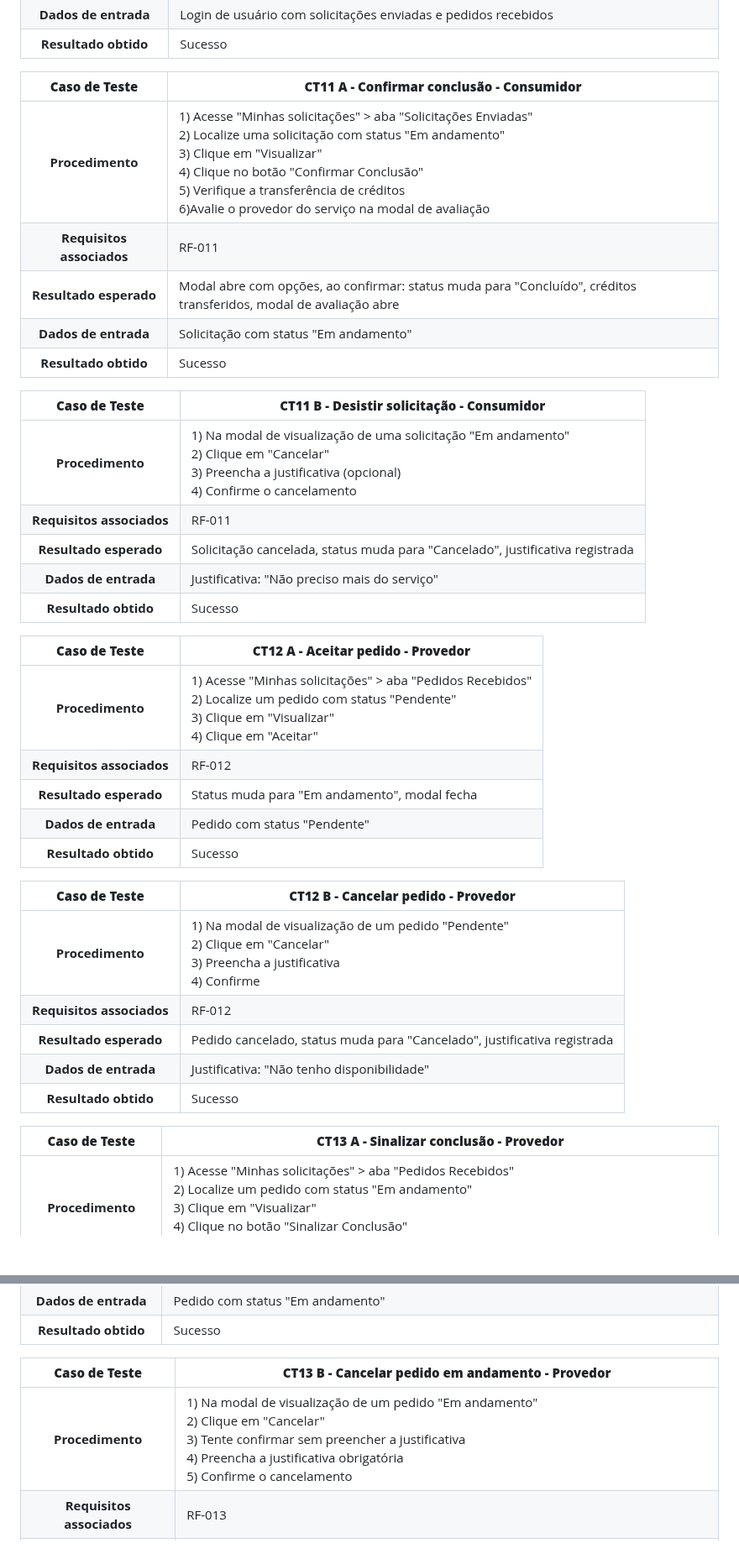
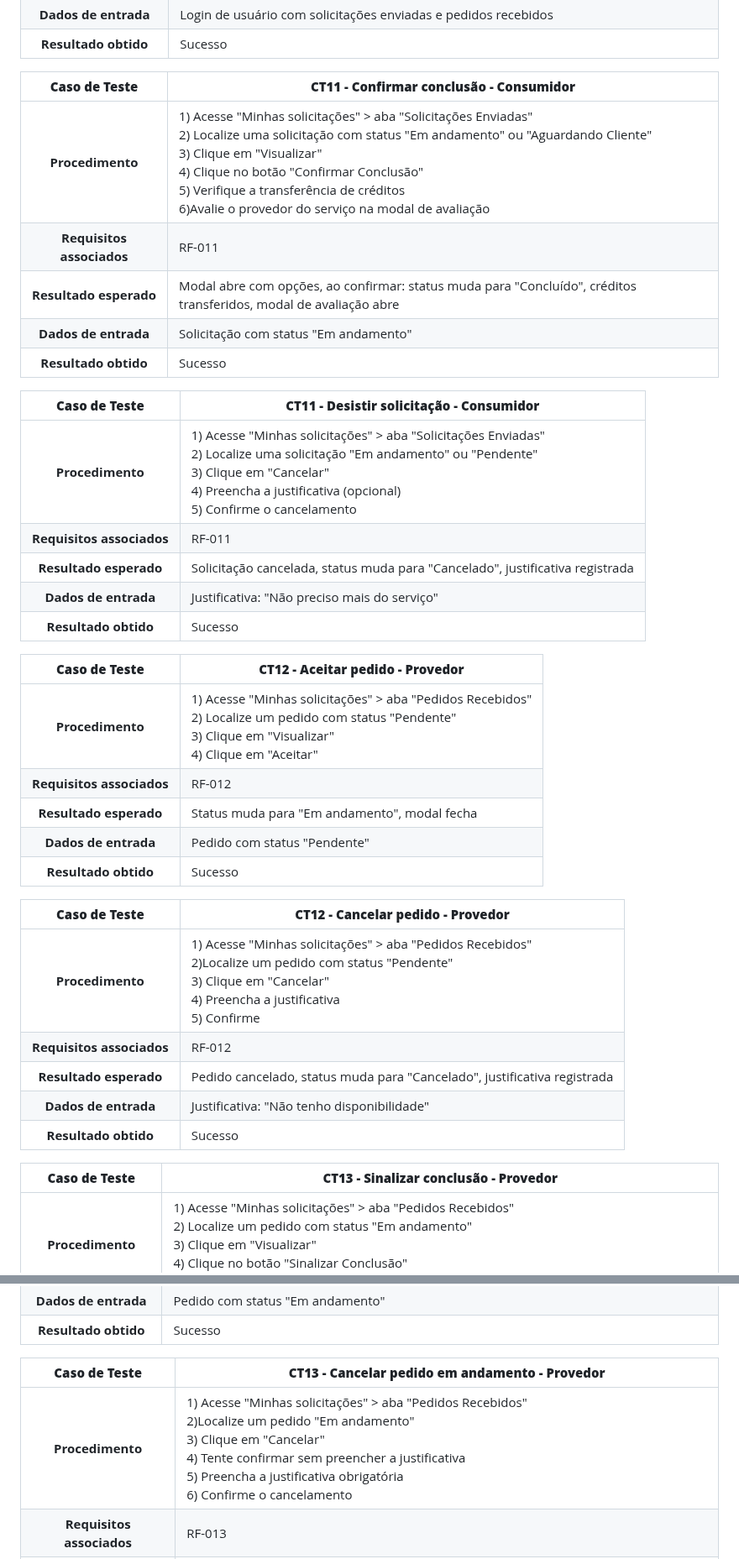
Before and after one commit to ICEI-PUC-Minas-PMV-SI/pmv-si-2025-2-pe1-t1-projtradeskills, a Markdown page: docs/tests.md, 2 parts joined by grey strips. Shown at 84% size. Rendered like a GitHub page; blank space fills up the shorter version.

Commit message:
Refactor test cases for clarity and update links
Updated test case titles and procedures for clarity and consistency. Adjusted links for video test results.

```diff
--- a/docs/tests.md
+++ b/docs/tests.md
@@ -57,23 +57,23 @@ Preencha a tabela com o plano dos testes. Para cada Caso de Teste (CT), associe
 **Dados de entrada** | Login de usuário com solicitações enviadas e pedidos recebidos |
 **Resultado obtido** | Sucesso |
 
-**Caso de Teste** | **CT11 A - Confirmar conclusão - Consumidor**
+**Caso de Teste** | **CT11 - Confirmar conclusão - Consumidor**
  :--------------: | ------------
-**Procedimento**  | 1) Acesse "Minhas solicitações" > aba "Solicitações Enviadas"<br>2) Localize uma solicitação com status "Em andamento"<br>3) Clique em "Visualizar"<br>4) Clique no botão "Confirmar Conclusão"<br>5) Verifique a transferência de créditos<br> 6)Avalie o provedor do serviço na modal de avaliação |
+**Procedimento**  | 1) Acesse "Minhas solicitações" > aba "Solicitações Enviadas"<br>2) Localize uma solicitação com status "Em andamento" ou "Aguardando Cliente"<br>3) Clique em "Visualizar"<br>4) Clique no botão "Confirmar Conclusão"<br>5) Verifique a transferência de créditos<br> 6)Avalie o provedor do serviço na modal de avaliação |
 **Requisitos associados** | RF-011 |
 **Resultado esperado** |Modal abre com opções, ao confirmar: status muda para "Concluído", créditos transferidos, modal de avaliação abre |
 **Dados de entrada** | Solicitação com status "Em andamento" |
 **Resultado obtido** | Sucesso |
 
-**Caso de Teste** | **CT11 B - Desistir solicitação - Consumidor**
+**Caso de Teste** | **CT11 - Desistir solicitação - Consumidor**
  :--------------: | ------------
-**Procedimento**  | 1) Na modal de visualização de uma solicitação "Em andamento"<br>2) Clique em "Cancelar"<br>3) Preencha a justificativa (opcional)<br>4) Confirme o cancelamento |
+**Procedimento**  | 1) Acesse "Minhas solicitações" > aba "Solicitações Enviadas"<br>2) Localize uma solicitação "Em andamento" ou "Pendente"<br>3) Clique em "Cancelar"<br>4) Preencha a justificativa (opcional)<br>5) Confirme o cancelamento |
 **Requisitos associados** | RF-011 |
 **Resultado esperado** |Solicitação cancelada, status muda para "Cancelado", justificativa registrada |
 **Dados de entrada** | Justificativa: "Não preciso mais do serviço" |
 **Resultado obtido** | Sucesso |
 
-**Caso de Teste** | **CT12 A - Aceitar pedido - Provedor**
+**Caso de Teste** | **CT12 - Aceitar pedido - Provedor**
  :--------------: | ------------
 **Procedimento**  | 1) Acesse "Minhas solicitações" > aba "Pedidos Recebidos"<br>2) Localize um pedido com status "Pendente"<br>3) Clique em "Visualizar"<br>4) Clique em "Aceitar" |
 **Requisitos associados** | RF-012 |
@@ -81,15 +81,15 @@ Preencha a tabela com o plano dos testes. Para cada Caso de Teste (CT), associe
 **Dados de entrada** | Pedido com status "Pendente" |
 **Resultado obtido** | Sucesso |
 
-**Caso de Teste** | **CT12 B - Cancelar pedido - Provedor**
+**Caso de Teste** | **CT12 - Cancelar pedido - Provedor**
  :--------------: | ------------
-**Procedimento**  | 1) Na modal de visualização de um pedido "Pendente"<br>2) Clique em "Cancelar"<br>3) Preencha a justificativa<br>4) Confirme |
+**Procedimento**  | 1) Acesse "Minhas solicitações" > aba "Pedidos Recebidos"<br> 2)Localize um pedido com status "Pendente"<br>3) Clique em "Cancelar"<br>4) Preencha a justificativa<br>5) Confirme |
 **Requisitos associados** | RF-012 |
 **Resultado esperado** |Pedido cancelado, status muda para "Cancelado", justificativa registrada |
 **Dados de entrada** | Justificativa: "Não tenho disponibilidade" |
 **Resultado obtido** | Sucesso |
 
-**Caso de Teste** | **CT13 A - Sinalizar conclusão - Provedor**
+**Caso de Teste** | **CT13 - Sinalizar conclusão - Provedor**
  :--------------: | ------------
 **Procedimento**  | 1) Acesse "Minhas solicitações" > aba "Pedidos Recebidos"<br>2) Localize um pedido com status "Em andamento"<br>3) Clique em "Visualizar"<br>4) Clique no botão "Sinalizar Conclusão"<br>5) Verifique a mudança de status |
 **Requisitos associados** | RF-013 |
@@ -97,9 +97,9 @@ Preencha a tabela com o plano dos testes. Para cada Caso de Teste (CT), associe
 **Dados de entrada** | Pedido com status "Em andamento" |
 **Resultado obtido** | Sucesso |
 
-**Caso de Teste** | **CT13 B - Cancelar pedido em andamento - Provedor**
+**Caso de Teste** | **CT13 - Cancelar pedido em andamento - Provedor**
  :--------------: | ------------
-**Procedimento**  | 1) Na modal de visualização de um pedido "Em andamento"<br>2) Clique em "Cancelar"<br>3) Tente confirmar sem preencher a justificativa<br>4) Preencha a justificativa obrigatória<br>5) Confirme o cancelamento |
+**Procedimento**  | 1) Acesse "Minhas solicitações" > aba "Pedidos Recebidos"<br> 2)Localize um pedido "Em andamento"<br>3) Clique em "Cancelar"<br>4) Tente confirmar sem preencher a justificativa<br>5) Preencha a justificativa obrigatória<br>6) Confirme o cancelamento |
 **Requisitos associados** | RF-013 |
 **Resultado esperado** |Sistema exige justificativa obrigatória, após preenchida cancela o pedido com status "Cancelado" |
 **Dados de entrada** | Justificativa obrigatória: "Problemas pessoais impedem a continuação" |
```
Also changed, not shown: other parts of docs/tests.md (+14 -24 lines).
